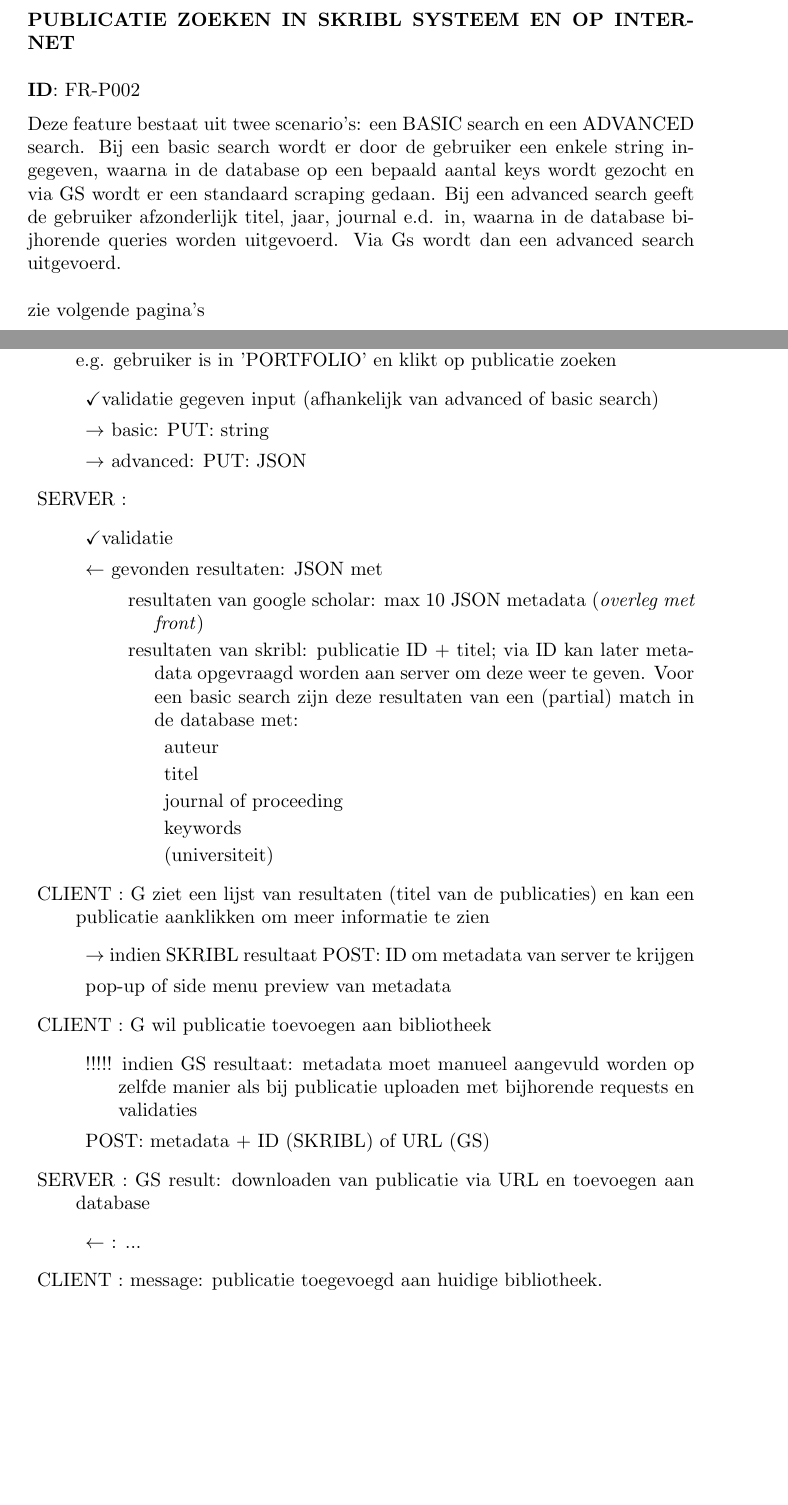
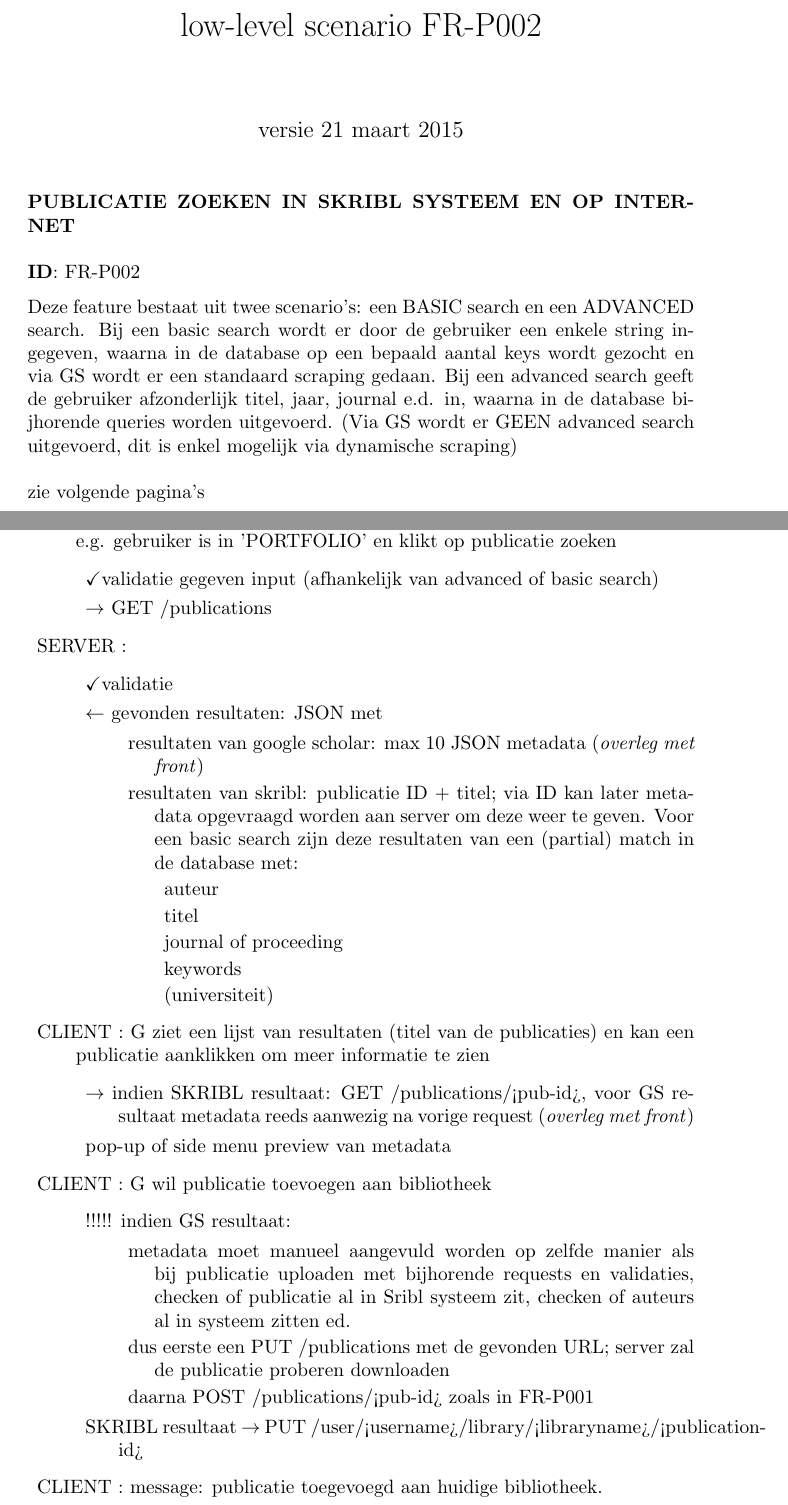
Before and after one commit to SKRIBLDEV/internal-docs, a LaTeX document (FR-P002-details.tex): two parts of pages 1 and 3 of 3, joined at a grey line, cut at the place of the change, the shorter picture padded with empty space. Compiled offline with pdfLaTeX.

Commit message:
update after completion server API

```diff
--- a/FR-P002-details.tex
+++ b/FR-P002-details.tex
@@ -5,6 +5,10 @@
 \usepackage{graphicx}
 
 \begin{document}
+
+\date{versie 21 maart 2015}
+\title{low-level scenario FR-P002}
+\maketitle
 
 
 %%%%%%%%%%%% PUBLICATIE ZOEKEN
@@ -15,7 +19,7 @@
 \vspace{2 mm}
 
 
-\noindent Deze feature bestaat uit twee scenario's: een BASIC search en een ADVANCED search. Bij een basic search wordt er door de gebruiker een enkele string ingegeven, waarna in de database op een bepaald aantal keys wordt gezocht en via GS wordt er een standaard scraping gedaan. Bij een advanced search geeft de gebruiker afzonderlijk titel, jaar, journal e.d. in, waarna in de database bijhorende queries worden uitgevoerd. Via Gs wordt dan een advanced search uitgevoerd.
+\noindent Deze feature bestaat uit twee scenario's: een BASIC search en een ADVANCED search. Bij een basic search wordt er door de gebruiker een enkele string ingegeven, waarna in de database op een bepaald aantal keys wordt gezocht en via GS wordt er een standaard scraping gedaan. Bij een advanced search geeft de gebruiker afzonderlijk titel, jaar, journal e.d. in, waarna in de database bijhorende queries worden uitgevoerd. (Via GS wordt er GEEN advanced search uitgevoerd, dit is enkel mogelijk via dynamische scraping)
 \\
 \\
 zie volgende pagina's
@@ -33,8 +38,7 @@
 \item CLIENT : G wil publicatie zoeken om eventueel toe te voegen aan bibliotheek, e.g. gebruiker is in 'PORTFOLIO' en klikt op publicatie zoeken
 	\begin{description}
 	\item \checkmark validatie gegeven input (afhankelijk van advanced of basic search)
-	\item $\rightarrow$ basic: PUT: string
-	\item $\rightarrow$ advanced: PUT: JSON
+	\item $\rightarrow$ GET /publications
 	\end{description}
 
 \item SERVER :
@@ -56,26 +60,23 @@
 
 \item CLIENT :  G ziet een lijst van resultaten (titel van de publicaties) en kan een publicatie aanklikken om meer informatie te zien
 	\begin{description}
-	\item $\rightarrow$ indien SKRIBL resultaat POST: ID om metadata van server te krijgen
+	\item $\rightarrow$ indien SKRIBL resultaat: GET /publications/<pub-id>, voor GS resultaat metadata reeds aanwezig na vorige request (\emph{overleg met front})
 	\item pop-up of side menu preview van metadata
 	\end{description}
 
 \item CLIENT :  G wil publicatie toevoegen aan bibliotheek
 	\begin{description}
-	\item !!!!!   indien GS resultaat: metadata moet manueel aangevuld worden op zelfde manier als bij publicatie uploaden met bijhorende requests en validaties
-	\item POST: metadata + ID (SKRIBL) of URL (GS)
-	\end{description}
-
-\item SERVER : GS result: downloaden van publicatie via URL en toevoegen aan database
-	\begin{description}
-	\item $\leftarrow$ :  ...
+	\item !!!!!   indien GS resultaat:
+		\begin{description}
+		\item metadata moet manueel aangevuld worden op zelfde manier als bij publicatie uploaden met bijhorende requests en validaties, checken of publicatie al in Sribl systeem zit, checken of auteurs al in systeem zitten ed.
+		\item dus eerste een PUT /publications met de gevonden URL; server zal de publicatie proberen downloaden
+		\item daarna POST /publications/<pub-id> zoals in FR-P001
+		\end{description}
+	\item SKRIBL resultaat $\rightarrow$ PUT /user/<username>/library/<libraryname>/<publication-id>
 	\end{description}
 
 \item CLIENT :  message: publicatie toegevoegd aan huidige bibliotheek.
 
  \end{description}
 
-
-
-
 \end{document}
```
Also changed, not shown: FR-P002-details.pdf, FR-P002-details.tex (7 more changed lines).
